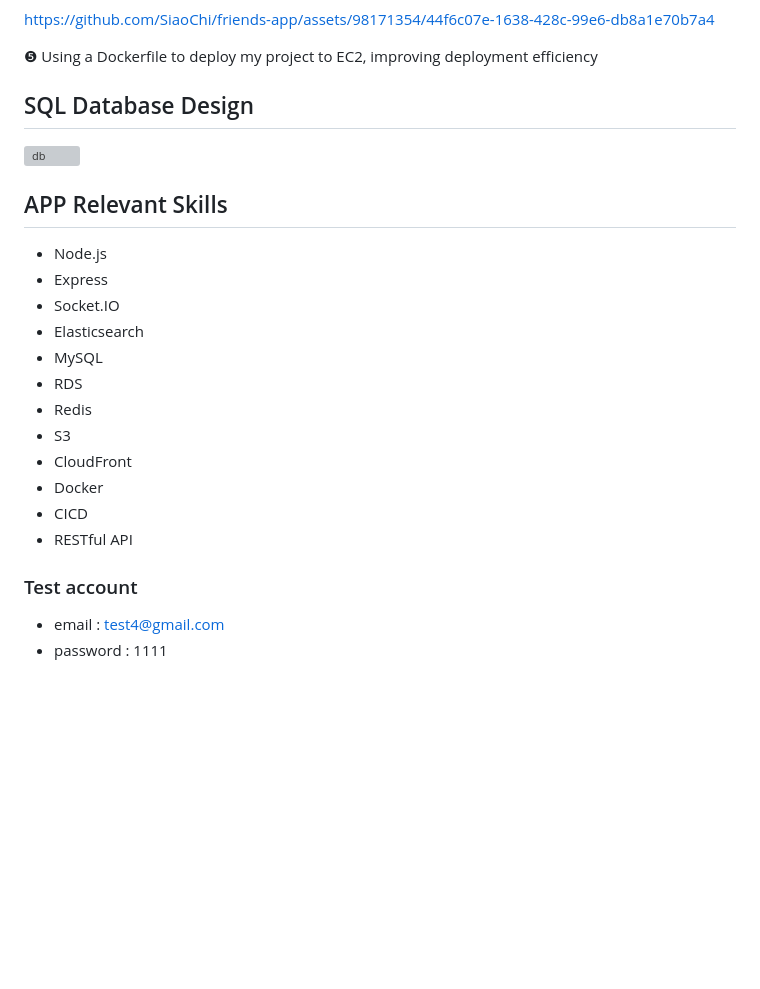
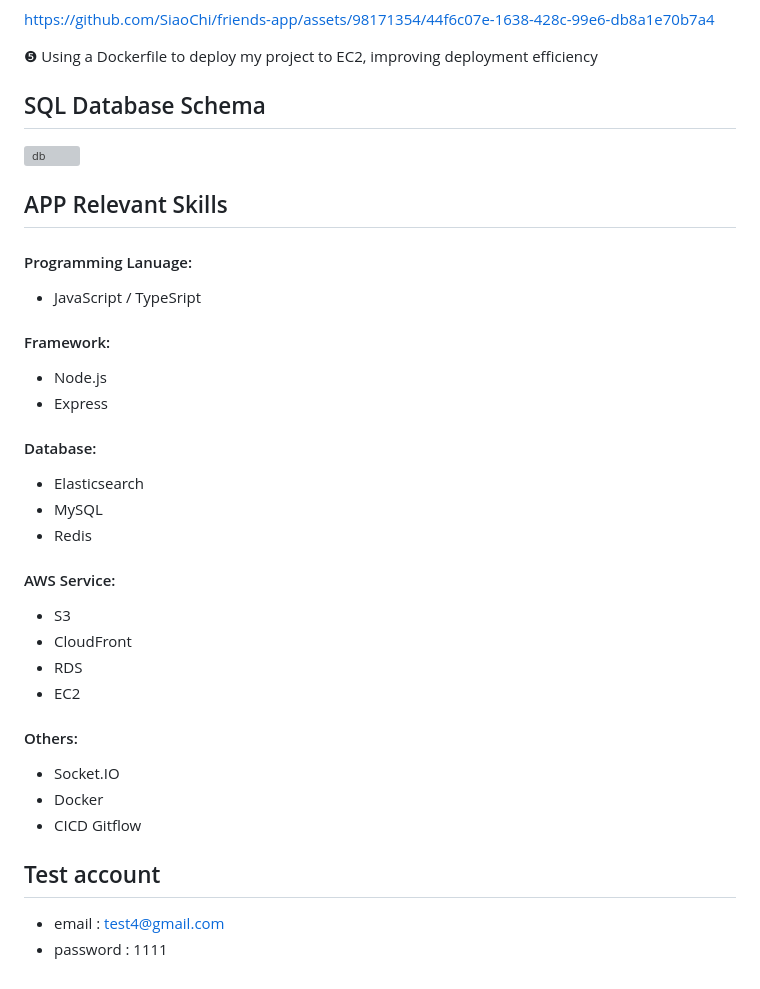
Before and after one commit to SiaoChi/friends-app, a Markdown page: README.md, the part around the change printed below. Rendered like a GitHub page; blank space fills up the shorter version; grey boxes are pictures that could not be loaded.

```diff
--- a/README.md
+++ b/README.md
@@ -51,24 +52,35 @@ https://github.com/SiaoChi/friends-app/assets/98171354/44f6c07e-1638-428c-99e6-d
 
 ❺ Using a Dockerfile to deploy my project to EC2, improving deployment efficiency
 
-## SQL Database Design
+## SQL Database Schema
 ![db](https://github.com/SiaoChi/friends-app/assets/98171354/f701b9b5-dbe9-479e-9c63-fe183c2e2a21)
 
 ## APP Relevant Skills
+
+#### Programming Lanuage:
+- JavaScript / TypeSript
+
+#### Framework:
 - Node.js
 - Express
-- Socket.IO
+
+#### Database:
 - Elasticsearch
 - MySQL
-- RDS
 - Redis
+
+#### AWS Service:
 - S3
 - CloudFront
+- RDS
+- EC2
+
+#### Others:
+- Socket.IO
 - Docker
-- CICD
-- RESTful API
+- CICD Gitflow
 
-### Test account
+## Test account
 
 - email : test4@gmail.com
 - password : 1111
```
Also changed, not shown: other parts of README.md (+2 -1 lines).
